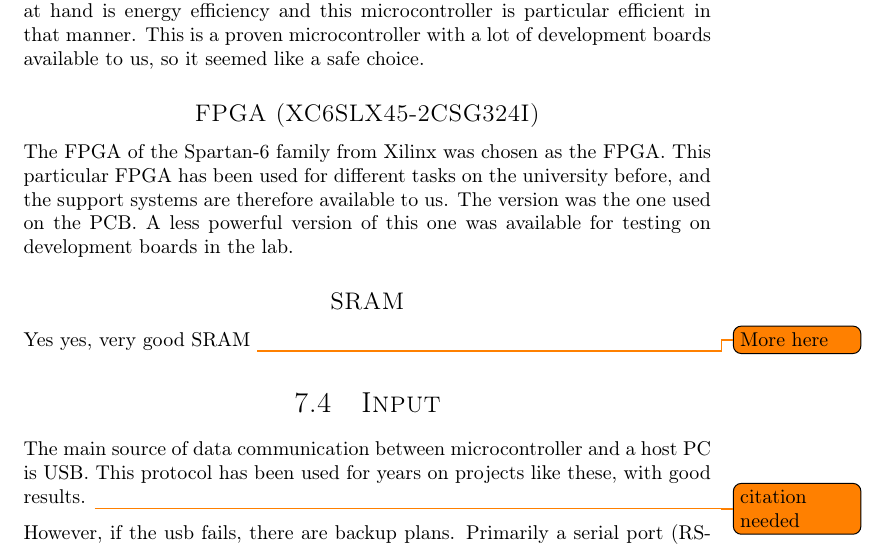
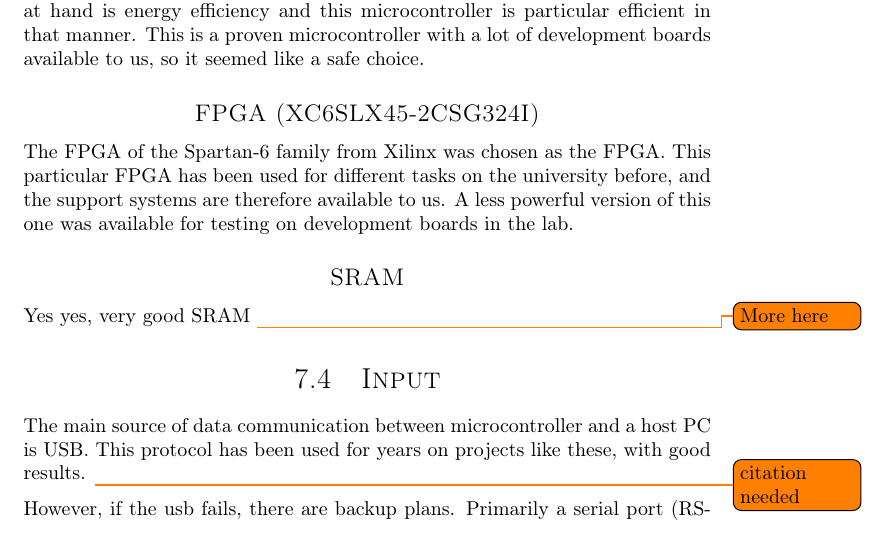
Before and after one commit to dmpro2014/report, a LaTeX thesis (report/main/report.tex, which reads report/pcb/compontents.tex): part of page 26 of 39, cut so that both start at the same text. Compiled offline with pdfLaTeX.

Commit message:
Update compontens

```diff
--- a/report/pcb/compontents.tex
+++ b/report/pcb/compontents.tex
@@ -9,9 +9,8 @@ One aspect of the task at hand is energy efficiency and this microcontroller is
 This is a proven microcontroller with a lot of development boards available to us, so it seemed like a safe choice.
 
 \subsection*{FPGA (XC6SLX45-2CSG324I)}
-The  FPGA of the Spartan-6 family from Xilinx was chosen as the FPGA.
+The FPGA of the Spartan-6 family from Xilinx was chosen as the FPGA.
 This particular FPGA has been used for different tasks on the university before, and the support systems are therefore available to us.
-The version was the one used on the PCB.
 A less powerful version of this one was available for testing on development boards in the lab.
 
 \subsection*{SRAM}
```
